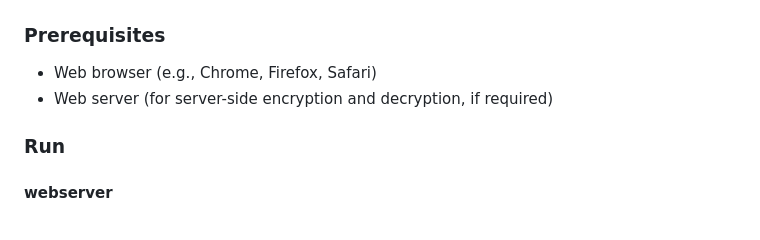
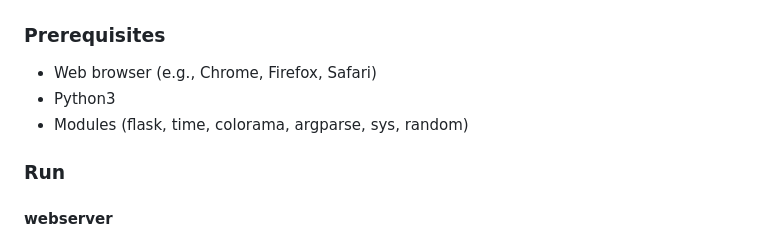
Before and after one commit to sky9262/Vigenere-Cipher, a Markdown page: README.md, the part around the change. GitHub-like rendering.

```diff
--- a/README.md
+++ b/README.md
@@ -60,7 +60,8 @@ This project provides a user-friendly interface for entering plaintext and keys
 ### Prerequisites
 
 - Web browser (e.g., Chrome, Firefox, Safari)
-- Web server (for server-side encryption and decryption, if required)
+- Python3
+- Modules (flask, time, colorama, argparse, sys, random)
 
 ### Run
 
```
